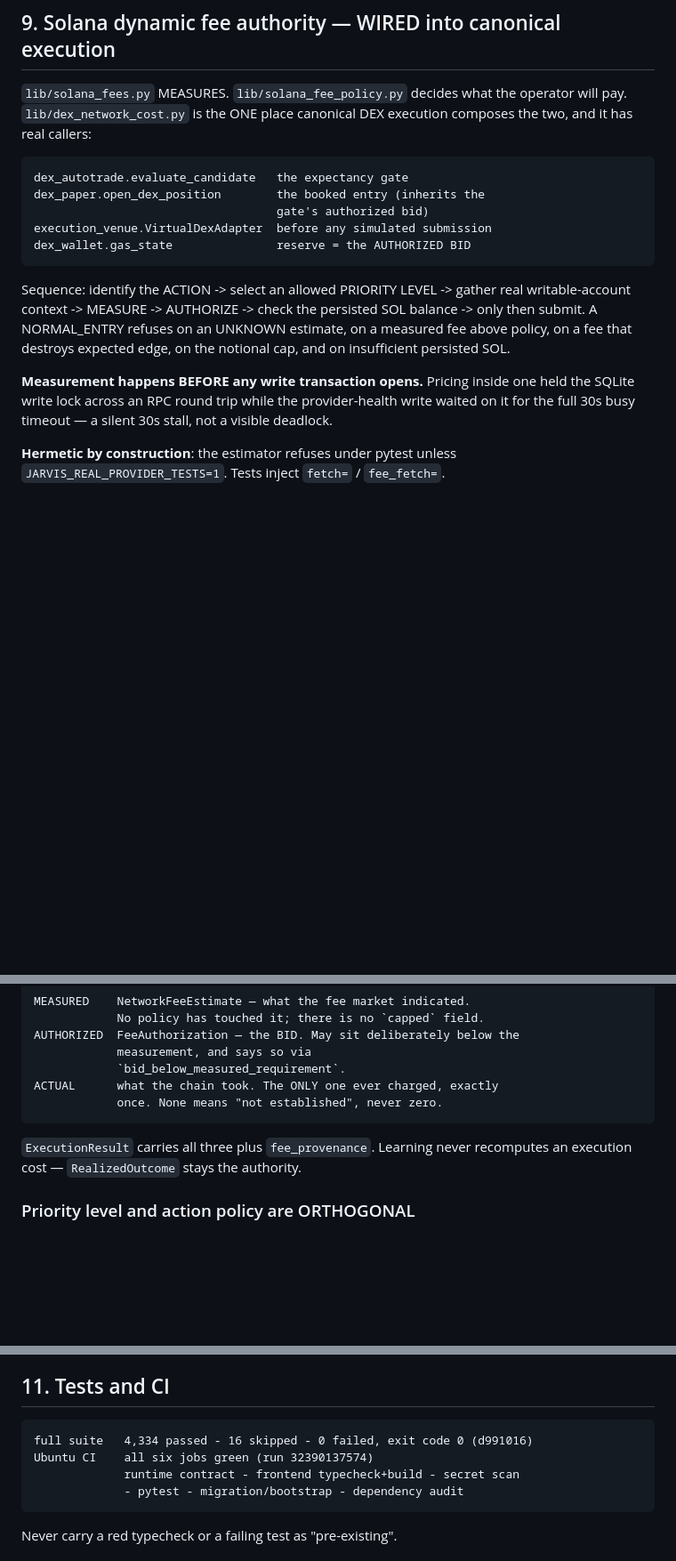
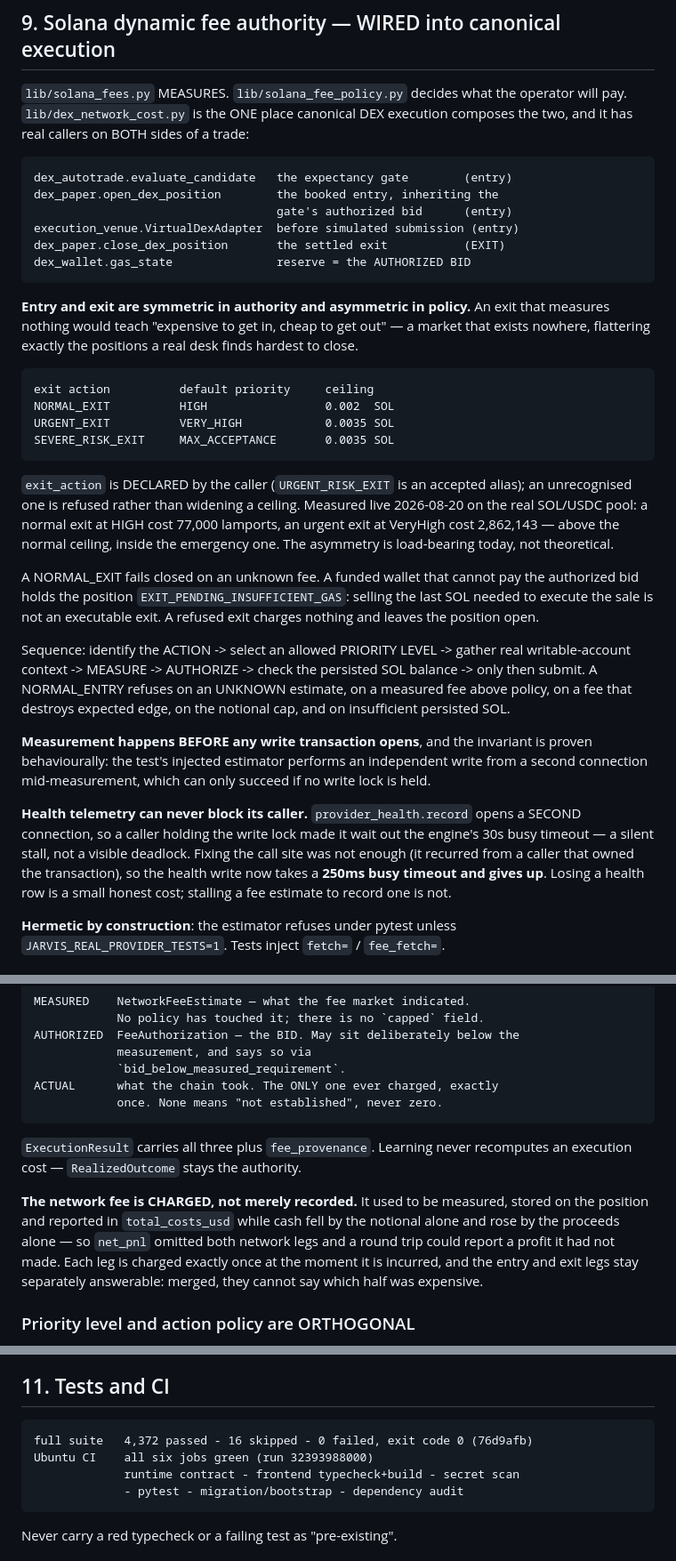
Before and after one commit to jmtibbetts/jarvis-trading, a Markdown page: docs/JARVIS_HANDOFF.md, 3 parts joined by grey strips. Shown at 89% size. GitHub-like rendering; blank space fills up the shorter version.

Commit message:
docs: the handoff records exit fee symmetry and a charged network fee
Section 9 now names close_dex_position among the canonical fee-authority
callers, records the three exit action policies with their live-measured
costs, and states the asymmetry that makes an urgent exit permissible where
a normal one is refused.

Two corrections beyond the wiring: the network fee is now CHARGED rather
than merely recorded, and the write-lock rule moved from the call site to
provider_health itself, because fixing the call site did not stop it
recurring from a caller that owned the transaction.

The DEX EXIT UNKNOWN is closed. A new one is recorded in its place: the USD
position book and the SOL gas ledger are still two separate economies.

Documentation only.

Co-Authored-By: Claude Opus 5 <noreply@anthropic.com>

```diff
--- a/docs/JARVIS_HANDOFF.md
+++ b/docs/JARVIS_HANDOFF.md
@@ -238,13 +238,36 @@ authority, actor, amount, asset, reason, policy version, event id, timestamp.
 
 `lib/solana_fees.py` MEASURES. `lib/solana_fee_policy.py` decides what the
 operator will pay. `lib/dex_network_cost.py` is the ONE place canonical DEX
-execution composes the two, and it has real callers:
+execution composes the two, and it has real callers on BOTH sides of a trade:
 
-    dex_autotrade.evaluate_candidate   the expectancy gate
-    dex_paper.open_dex_position        the booked entry (inherits the
-                                       gate's authorized bid)
-    execution_venue.VirtualDexAdapter  before any simulated submission
+    dex_autotrade.evaluate_candidate   the expectancy gate        (entry)
+    dex_paper.open_dex_position        the booked entry, inheriting the
+                                       gate's authorized bid      (entry)
+    execution_venue.VirtualDexAdapter  before simulated submission (entry)
+    dex_paper.close_dex_position       the settled exit           (EXIT)
     dex_wallet.gas_state               reserve = the AUTHORIZED BID
+
+**Entry and exit are symmetric in authority and asymmetric in policy.** An
+exit that measures nothing would teach "expensive to get in, cheap to get
+out" — a market that exists nowhere, flattering exactly the positions a real
+desk finds hardest to close.
+
+    exit action          default priority     ceiling
+    NORMAL_EXIT          HIGH                 0.002  SOL
+    URGENT_EXIT          VERY_HIGH            0.0035 SOL
+    SEVERE_RISK_EXIT     MAX_ACCEPTANCE       0.0035 SOL
+
+`exit_action` is DECLARED by the caller (`URGENT_RISK_EXIT` is an accepted
+alias); an unrecognised one is refused rather than widening a ceiling.
+Measured live 2026-08-20 on the real SOL/USDC pool: a normal exit at HIGH
+cost 77,000 lamports, an urgent exit at VeryHigh cost 2,862,143 — above the
+normal ceiling, inside the emergency one. The asymmetry is load-bearing
+today, not theoretical.
+
+A NORMAL_EXIT fails closed on an unknown fee. A funded wallet that cannot
+pay the authorized bid holds the position `EXIT_PENDING_INSUFFICIENT_GAS`:
+selling the last SOL needed to execute the sale is not an executable exit.
+A refused exit charges nothing and leaves the position open.
 
 Sequence: identify the ACTION -> select an allowed PRIORITY LEVEL -> gather
 real writable-account context -> MEASURE -> AUTHORIZE -> check the persisted
@@ -252,10 +275,18 @@ SOL balance -> only then submit. A NORMAL_ENTRY refuses on an UNKNOWN
 estimate, on a measured fee above policy, on a fee that destroys expected
 edge, on the notional cap, and on insufficient persisted SOL.
 
-**Measurement happens BEFORE any write transaction opens.** Pricing inside
-one held the SQLite write lock across an RPC round trip while the
-provider-health write waited on it for the full 30s busy timeout — a silent
-30s stall, not a visible deadlock.
+**Measurement happens BEFORE any write transaction opens**, and the
+invariant is proven behaviourally: the test's injected estimator performs an
+independent write from a second connection mid-measurement, which can only
+succeed if no write lock is held.
+
+**Health telemetry can never block its caller.** `provider_health.record`
+opens a SECOND connection, so a caller holding the write lock made it wait
+out the engine's 30s busy timeout — a silent stall, not a visible deadlock.
+Fixing the call site was not enough (it recurred from a caller that owned
+the transaction), so the health write now takes a **250ms busy timeout and
+gives up**. Losing a health row is a small honest cost; stalling a fee
+estimate to record one is not.
 
 **Hermetic by construction**: the estimator refuses under pytest unless
 `JARVIS_REAL_PROVIDER_TESTS=1`. Tests inject `fetch=` / `fee_fetch=`.
@@ -272,6 +303,14 @@ provider-health write waited on it for the full 30s busy timeout — a silent
 
 `ExecutionResult` carries all three plus `fee_provenance`. Learning never
 recomputes an execution cost — `RealizedOutcome` stays the authority.
+
+**The network fee is CHARGED, not merely recorded.** It used to be measured,
+stored on the position and reported in `total_costs_usd` while cash fell by
+the notional alone and rose by the proceeds alone — so `net_pnl` omitted both
+network legs and a round trip could report a profit it had not made. Each leg
+is charged exactly once at the moment it is incurred, and the entry and exit
+legs stay separately answerable: merged, they cannot say which half was
+expensive.
 
 ### Priority level and action policy are ORTHOGONAL
 
@@ -359,8 +398,8 @@ that never works?** Surfaced on `GET /api/providers/health` under
 
 ## 11. Tests and CI
 
-    full suite   4,334 passed - 16 skipped - 0 failed, exit code 0 (d991016)
-    Ubuntu CI    all six jobs green (run 32390137574)
+    full suite   4,372 passed - 16 skipped - 0 failed, exit code 0 (76d9afb)
+    Ubuntu CI    all six jobs green (run 32393988000)
                  runtime contract - frontend typecheck+build - secret scan
                  - pytest - migration/bootstrap - dependency audit
 
```
Also changed, not shown: other parts of docs/JARVIS_HANDOFF.md (+21 -12 lines).
